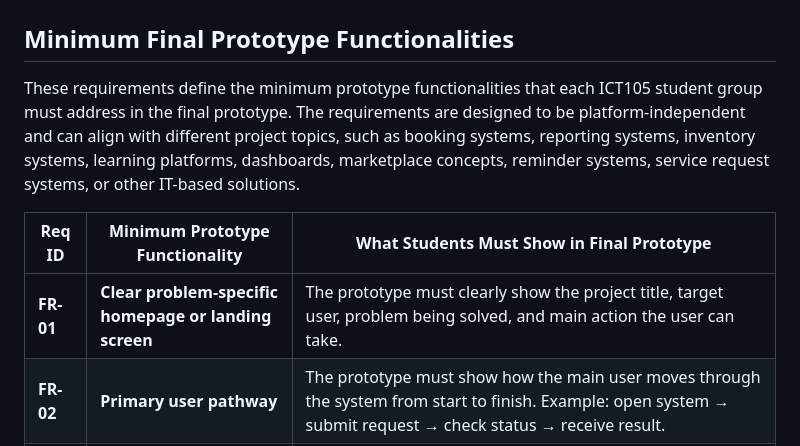
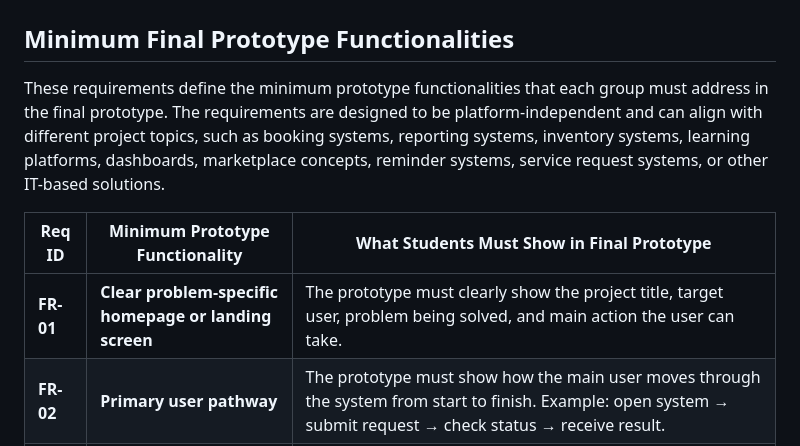
Before and after one commit to ricict/ict105mvp, a Markdown page: README.md, the part around the change. GitHub-like rendering.

Commit message:
Remove unnecessary wording from README.md

```diff
--- a/README.md
+++ b/README.md
@@ -3,11 +3,11 @@
 
 ## Minimum Final Prototype Functionalities
 
-These requirements define the minimum prototype functionalities that each ICT105 student group must address in the final prototype. The requirements are designed to be platform-independent and can align with different project topics, such as booking systems, reporting systems, inventory systems, learning platforms, dashboards, marketplace concepts, reminder systems, service request systems, or other IT-based solutions.
+These requirements define the minimum prototype functionalities that each group must address in the final prototype. The requirements are designed to be platform-independent and can align with different project topics, such as booking systems, reporting systems, inventory systems, learning platforms, dashboards, marketplace concepts, reminder systems, service request systems, or other IT-based solutions.
 
 | Req ID | Minimum Prototype Functionality | What Students Must Show in Final Prototype |
 | --- | --- | --- |
-| **FR-01** | **Clear problem-specific homepage or landing screen** | The prototype must clearly show the project title, target user, problem being solved, and main action the user can take. |
+| **FR-01**   | **Clear problem-specific homepage or landing screen** | The prototype must clearly show the project title, target user, problem being solved, and main action the user can take. |
 | **FR-02** | **Primary user pathway** | The prototype must show how the main user moves through the system from start to finish. Example: open system → submit request → check status → receive result. |
 | **FR-03** | **User input or data submission feature** | The system must allow users to submit information related to the selected case. Example: report item, book appointment, register event, submit complaint, add inventory, request service. |
 | **FR-04** | **Data storage or record management** | Submitted data must be stored, displayed, or simulated through a database, spreadsheet, local storage, JSON file, Airtable, Firebase, Google Sheet, or another suitable tool. |
```
